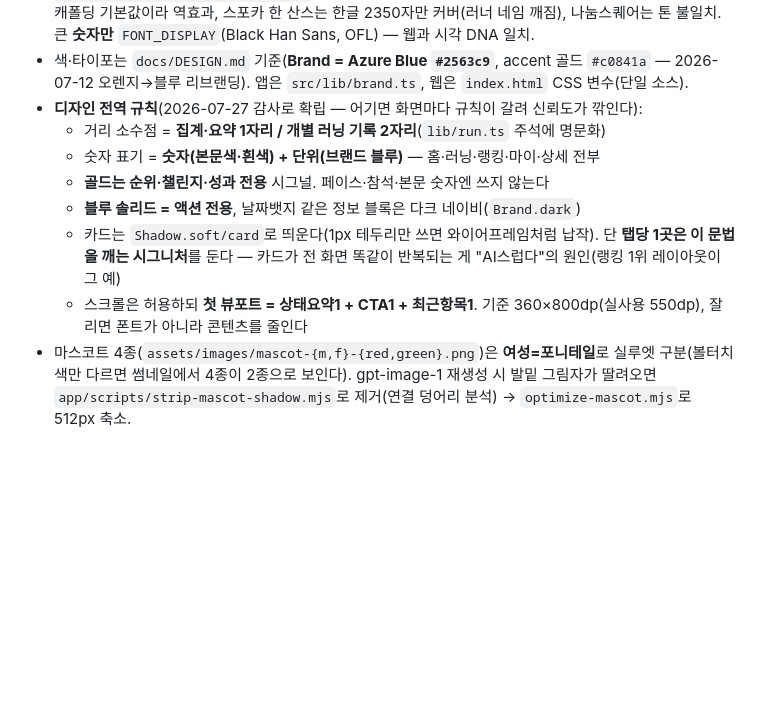
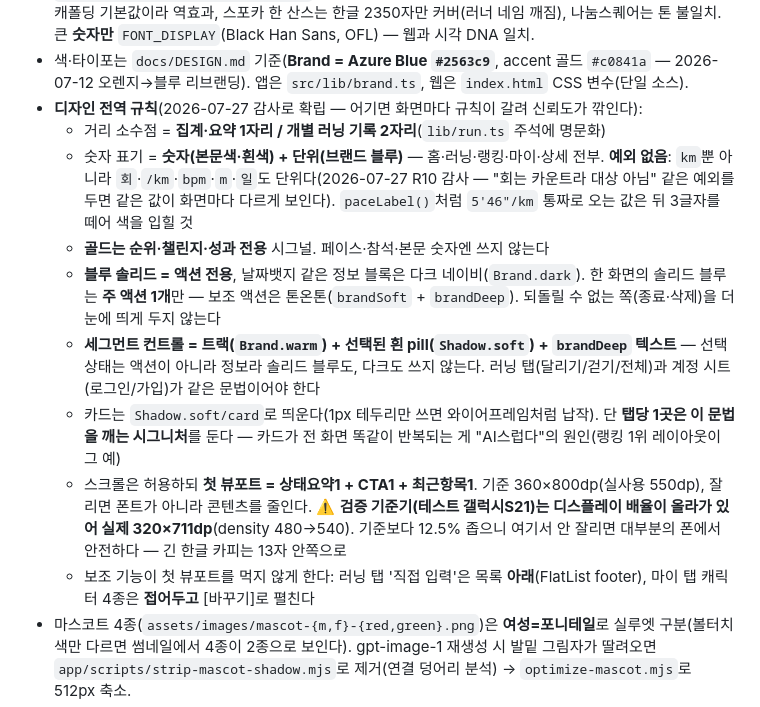
Before and after one commit to ikjun87-beep/modu-marathon, a Markdown page: CLAUDE.md, the part around the change. GitHub-like rendering; blank space fills up the shorter version.

Commit message:
docs: 세션7 마감 — R10 감사(87→95)·검증 기준기 320dp·표기/세그먼트 규칙 확정
CLAUDE.md 디자인 전역 규칙에 R10에서 확립한 것을 명문화:
- 단위 색엔 예외 없음(회·/km·bpm·m·일). "회는 카운트라 대상 아님" 같은
  예외를 두면 같은 값이 화면마다 다르게 보인다
- 한 화면의 솔리드 블루는 주 액션 1개. 되돌릴 수 없는 쪽을 더 띄우지 않는다
- 세그먼트 = 트랙 + 선택된 흰 pill(선택 상태는 액션이 아니라 정보)
- 검증 기준기(테스트 갤럭시S21)는 실제 320×711dp — 기준 360×800보다 12.5%
  좁다. 긴 한글 카피는 13자 안쪽

Co-Authored-By: Claude Opus 5 (1M context) <noreply@anthropic.com>

```diff
--- a/CLAUDE.md
+++ b/CLAUDE.md
@@ -69,11 +69,16 @@ adb logcat -d -b crash        # 패키지명=com.modumarathon.app
 - 색·타이포는 `docs/DESIGN.md` 기준(**Brand = Azure Blue `#2563c9`**, accent 골드 `#c0841a` — 2026-07-12 오렌지→블루 리브랜딩). 앱은 `src/lib/brand.ts`, 웹은 `index.html` CSS 변수(단일 소스).
 - **디자인 전역 규칙**(2026-07-27 감사로 확립 — 어기면 화면마다 규칙이 갈려 신뢰도가 깎인다):
   - 거리 소수점 = **집계·요약 1자리 / 개별 러닝 기록 2자리**(`lib/run.ts` 주석에 명문화)
-  - 숫자 표기 = **숫자(본문색·흰색) + 단위(브랜드 블루)** — 홈·러닝·랭킹·마이·상세 전부
+  - 숫자 표기 = **숫자(본문색·흰색) + 단위(브랜드 블루)** — 홈·러닝·랭킹·마이·상세 전부.
+    **예외 없음**: `km`뿐 아니라 `회`·`/km`·`bpm`·`m`·`일`도 단위다(2026-07-27 R10 감사 — "회는 카운트라 대상 아님" 같은 예외를 두면 같은 값이 화면마다 다르게 보인다). `paceLabel()`처럼 `5'46"/km` 통짜로 오는 값은 뒤 3글자를 떼어 색을 입힐 것
   - **골드는 순위·챌린지·성과 전용** 시그널. 페이스·참석·본문 숫자엔 쓰지 않는다
-  - **블루 솔리드 = 액션 전용**, 날짜뱃지 같은 정보 블록은 다크 네이비(`Brand.dark`)
+  - **블루 솔리드 = 액션 전용**, 날짜뱃지 같은 정보 블록은 다크 네이비(`Brand.dark`).
+    한 화면의 솔리드 블루는 **주 액션 1개**만 — 보조 액션은 톤온톤(`brandSoft` + `brandDeep`). 되돌릴 수 없는 쪽(종료·삭제)을 더 눈에 띄게 두지 않는다
+  - **세그먼트 컨트롤 = 트랙(`Brand.warm`) + 선택된 흰 pill(`Shadow.soft`) + `brandDeep` 텍스트** — 선택 상태는 액션이 아니라 정보라 솔리드 블루도, 다크도 쓰지 않는다. 러닝 탭(달리기/걷기/전체)과 계정 시트(로그인/가입)가 같은 문법이어야 한다
   - 카드는 `Shadow.soft/card`로 띄운다(1px 테두리만 쓰면 와이어프레임처럼 납작). 단 **탭당 1곳은 이 문법을 깨는 시그니처**를 둔다 — 카드가 전 화면 똑같이 반복되는 게 "AI스럽다"의 원인(랭킹 1위 레이아웃이 그 예)
-  - 스크롤은 허용하되 **첫 뷰포트 = 상태요약1 + CTA1 + 최근항목1**. 기준 360×800dp(실사용 550dp), 잘리면 폰트가 아니라 콘텐츠를 줄인다
+  - 스크롤은 허용하되 **첫 뷰포트 = 상태요약1 + CTA1 + 최근항목1**. 기준 360×800dp(실사용 550dp), 잘리면 폰트가 아니라 콘텐츠를 줄인다.
+    ⚠️ **검증 기준기(테스트 갤럭시S21)는 디스플레이 배율이 올라가 있어 실제 320×711dp**(density 480→540). 기준보다 12.5% 좁으니 여기서 안 잘리면 대부분의 폰에서 안전하다 — 긴 한글 카피는 13자 안쪽으로
+  - 보조 기능이 첫 뷰포트를 먹지 않게 한다: 러닝 탭 '직접 입력'은 목록 **아래**(FlatList footer), 마이 탭 캐릭터 4종은 **접어두고** [바꾸기]로 펼친다
 - 마스코트 4종(`assets/images/mascot-{m,f}-{red,green}.png`)은 **여성=포니테일**로 실루엣 구분(볼터치 색만 다르면 썸네일에서 4종이 2종으로 보인다). gpt-image-1 재생성 시 발밑 그림자가 딸려오면 `app/scripts/strip-mascot-shadow.mjs`로 제거(연결 덩어리 분석) → `optimize-mascot.mjs`로 512px 축소.
 - **큰 의존성 추가·배포·push는 실행 전 확인**. 커밋은 작은 단위, main 직접 커밋 시 브랜치 먼저.
 - **배포 방향(2026-07-18 결정) = 구글 플레이스토어 정식출시.** GitHub/APK 사이드로드는 접음(카톡 .apk 차단·Auto Blocker 마찰). 준비물: 개발자등록 $25(1회)·AAB 빌드·심사(위치/건강 권한). **급하지 않음 → 차분히 준비 트랙, 현재는 앱 기능 집중.** 실기기 테스트는 로컬 APK 빌드 유지. ⚠️ **혼동주의**: Firebase(구글)=데이터DB(회원·글·이미지, 무료로 용량충분) ↔ APK=앱 설치파일. 둘은 별개.
```
Also changed, not shown: JN.md (+1 -1 lines).
